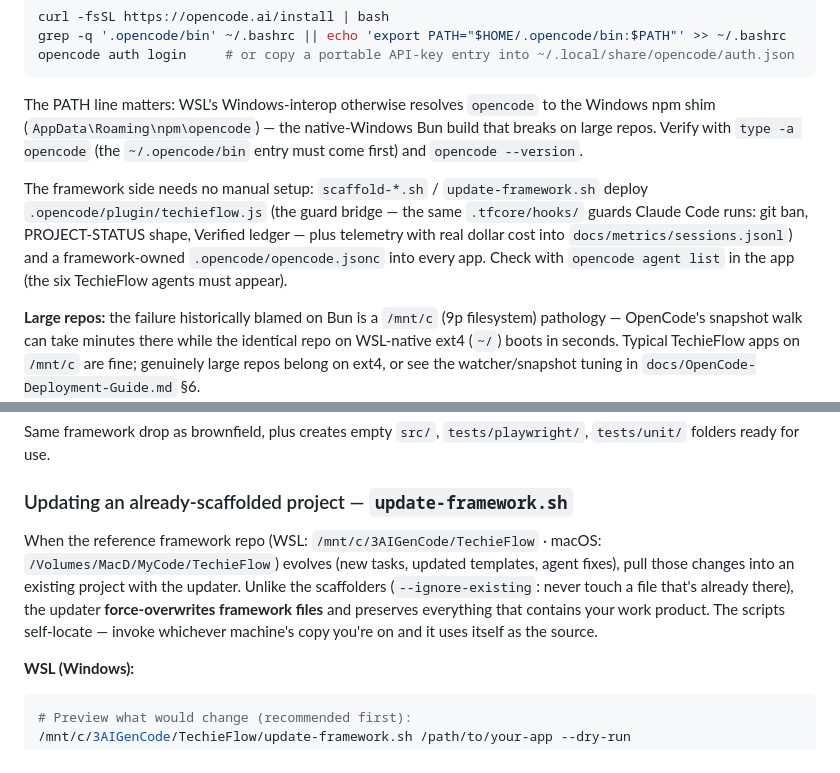
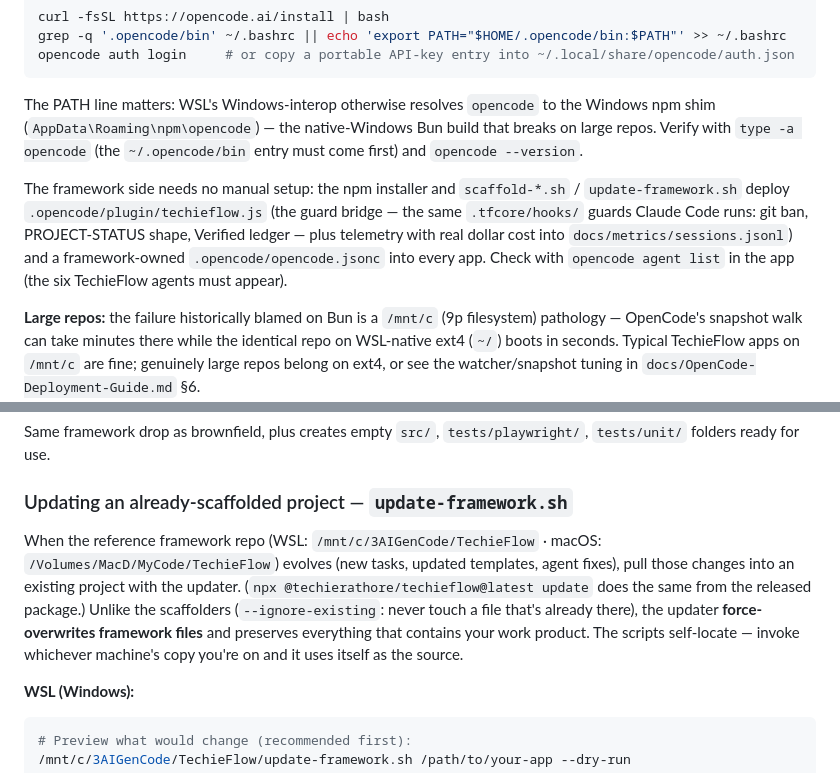
Before and after one commit to techierathore/TechieFlow, a Markdown page: README.md, 2 parts joined by grey strips. Rendered like a GitHub page.

```diff
--- a/README.md
+++ b/README.md
@@ -118,7 +118,7 @@ opencode auth login     # or copy a portable API-key entry into ~/.local/share/o
 
 The PATH line matters: WSL's Windows-interop otherwise resolves `opencode` to the Windows npm shim (`AppData\Roaming\npm\opencode`) — the native-Windows Bun build that breaks on large repos. Verify with `type -a opencode` (the `~/.opencode/bin` entry must come first) and `opencode --version`.
 
-The framework side needs no manual setup: `scaffold-*.sh` / `update-framework.sh` deploy `.opencode/plugin/techieflow.js` (the guard bridge — the same `.tfcore/hooks/` guards Claude Code runs: git ban, PROJECT-STATUS shape, Verified ledger — plus telemetry with real dollar cost into `docs/metrics/sessions.jsonl`) and a framework-owned `.opencode/opencode.jsonc` into every app. Check with `opencode agent list` in the app (the six TechieFlow agents must appear).
+The framework side needs no manual setup: the npm installer and `scaffold-*.sh` / `update-framework.sh` deploy `.opencode/plugin/techieflow.js` (the guard bridge — the same `.tfcore/hooks/` guards Claude Code runs: git ban, PROJECT-STATUS shape, Verified ledger — plus telemetry with real dollar cost into `docs/metrics/sessions.jsonl`) and a framework-owned `.opencode/opencode.jsonc` into every app. Check with `opencode agent list` in the app (the six TechieFlow agents must appear).
 
 **Large repos:** the failure historically blamed on Bun is a `/mnt/c` (9p filesystem) pathology — OpenCode's snapshot walk can take minutes there while the identical repo on WSL-native ext4 (`~/`) boots in seconds. Typical TechieFlow apps on `/mnt/c` are fine; genuinely large repos belong on ext4, or see the watcher/snapshot tuning in `docs/OpenCode-Deployment-Guide.md` §6.
 
@@ -399,7 +440,7 @@ Same framework drop as brownfield, plus creates empty `src/`, `tests/playwright/
 
 ### Updating an already-scaffolded project — `update-framework.sh`
 
-When the reference framework repo (WSL: `/mnt/c/3AIGenCode/TechieFlow` · macOS: `/Volumes/MacD/MyCode/TechieFlow`) evolves (new tasks, updated templates, agent fixes), pull those changes into an existing project with the updater. Unlike the scaffolders (`--ignore-existing`: never touch a file that's already there), the updater **force-overwrites framework files** and preserves everything that contains your work product. The scripts self-locate — invoke whichever machine's copy you're on and it uses itself as the source.
+When the reference framework repo (WSL: `/mnt/c/3AIGenCode/TechieFlow` · macOS: `/Volumes/MacD/MyCode/TechieFlow`) evolves (new tasks, updated templates, agent fixes), pull those changes into an existing project with the updater. (`npx @techierathore/techieflow@latest update` does the same from the released package.) Unlike the scaffolders (`--ignore-existing`: never touch a file that's already there), the updater **force-overwrites framework files** and preserves everything that contains your work product. The scripts self-locate — invoke whichever machine's copy you're on and it uses itself as the source.
 
 **WSL (Windows):**
 
```
Also changed, not shown: other parts of README.md (+45 -4 lines).
